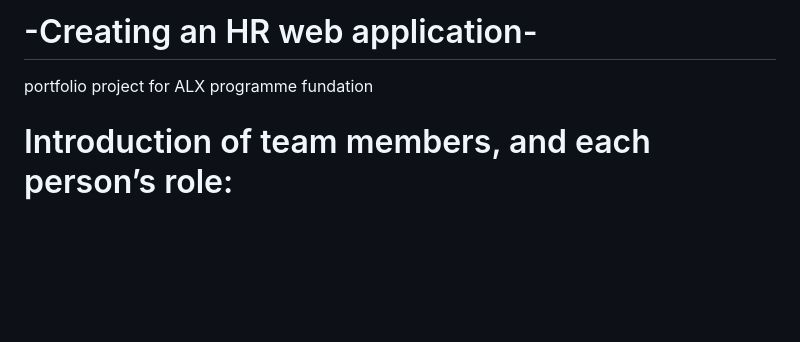
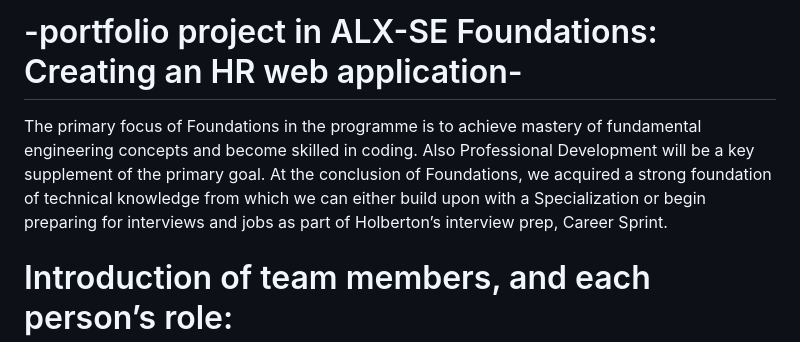
Before and after one commit to CHARAF-EDDAHHANI/finder, a Markdown page: README.md, the part around the change. Rendered like a GitHub page; blank space fills up the shorter version.

```diff
--- a/README.md
+++ b/README.md
@@ -1,7 +1,6 @@
-# -Creating an HR web application-
+# -portfolio project in ALX-SE Foundations: Creating an HR web application-
 
-portfolio project for ALX programme fundation
-
+The primary focus of Foundations in the programme is to achieve mastery of fundamental engineering concepts and become skilled in coding. Also Professional Development will be a key supplement of the primary goal. At the conclusion of Foundations, we acquired a strong foundation of technical knowledge from which we can either build upon with a Specialization or begin preparing for interviews and jobs as part of Holberton’s interview prep, Career Sprint.
 
 # Introduction of team members, and each person’s role:
 
```
